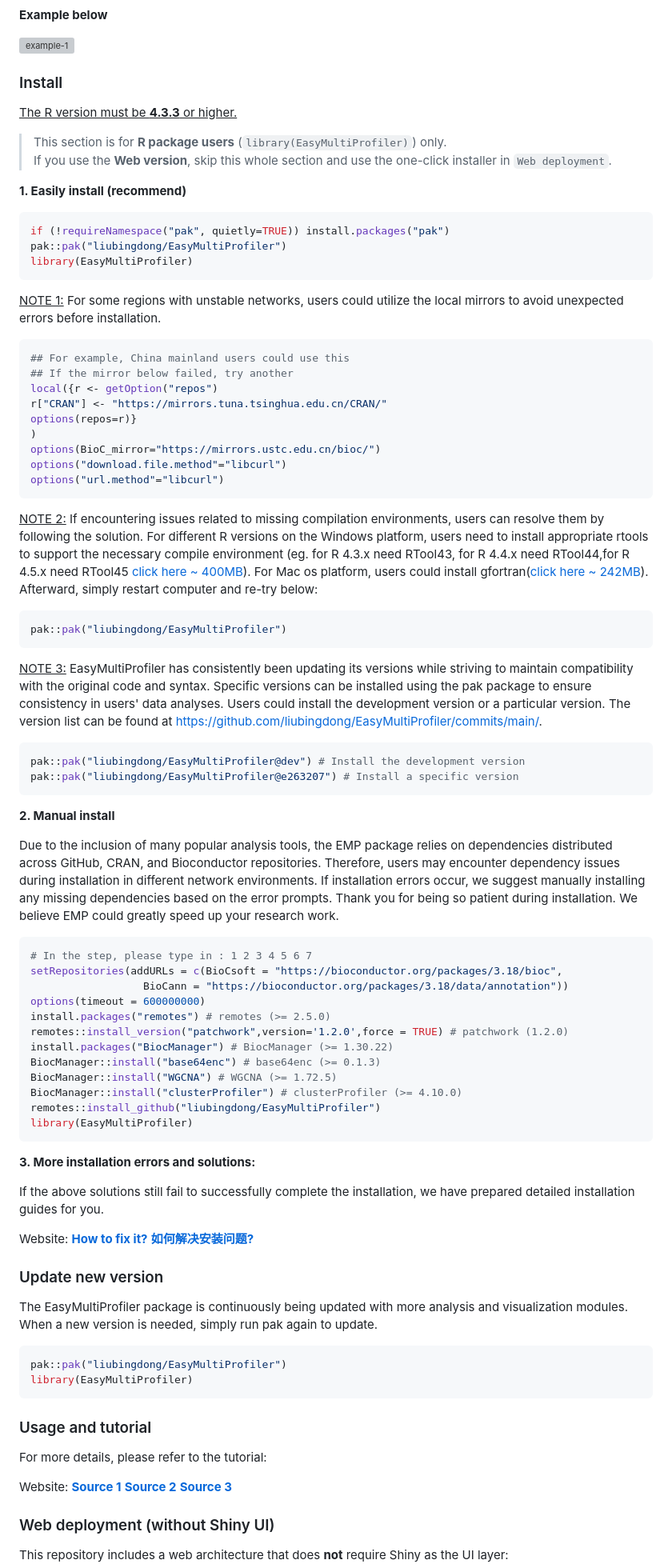
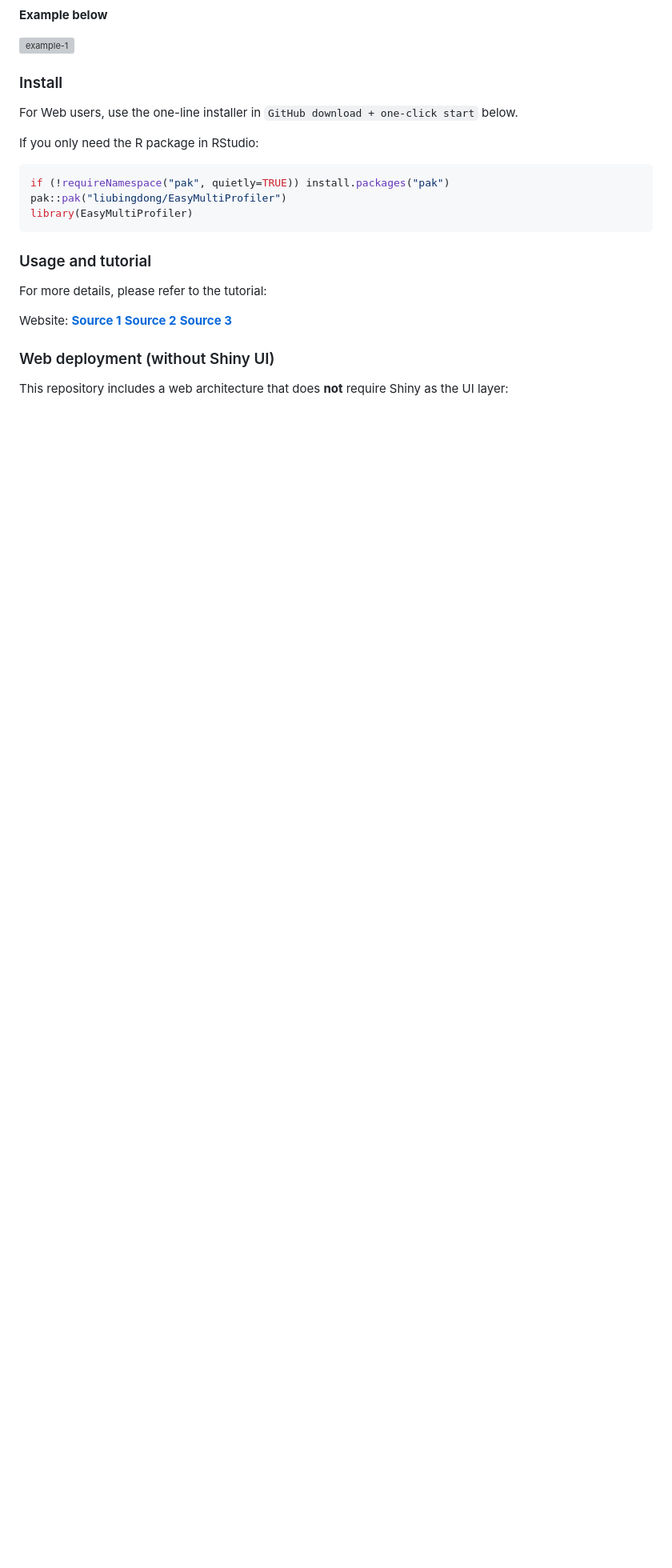
Before and after one commit to xielab2017/EasyMultiProfiler-Web, a Markdown page: README.md, the part around the change. Shown at 80% size. GitHub-like rendering; blank space fills up the shorter version; grey boxes are pictures that could not be loaded.

Commit message:
精简README安装章节并突出Web一键入口
删除冗长的R手动安装细节，保留RStudio最小安装示例，并将Web用户路径收敛到GitHub单命令安装，减少阅读和执行成本。

Made-with: Cursor

````diff
--- a/README.md
+++ b/README.md
@@ -24,76 +24,12 @@ The EasyMultiProfiler package aims to offer a user-friendly and efficient multi-
 
 ### Install
 
-<u>The R version must be **4.3.3** or higher.</u>
+For Web users, use the one-line installer in `GitHub download + one-click start` below.
 
-> This section is for **R package users** (`library(EasyMultiProfiler)`) only.
-> If you use the **Web version**, skip this whole section and use the one-click installer in `Web deployment`.
-
-**1. Easily install (recommend)**
+If you only need the R package in RStudio:
 
 ```R
 if (!requireNamespace("pak", quietly=TRUE)) install.packages("pak")
-pak::pak("liubingdong/EasyMultiProfiler")
-library(EasyMultiProfiler)
-```
-<u>NOTE 1:</u>  For some regions with unstable networks, users could utilize the local mirrors to avoid unexpected errors before installation.
-
-```R
-## For example, China mainland users could use this
-## If the mirror below failed, try another
-local({r <- getOption("repos")
-r["CRAN"] <- "https://mirrors.tuna.tsinghua.edu.cn/CRAN/"
-options(repos=r)}
-)
-options(BioC_mirror="https://mirrors.ustc.edu.cn/bioc/")
-options("download.file.method"="libcurl")
-options("url.method"="libcurl")
-```
-
-<u>NOTE 2:</u>  If encountering issues related to missing compilation environments, users can resolve them by following the solution. For different R versions on the Windows platform, users need to install appropriate rtools to support the necessary compile environment (eg. for R 4.3.x need RTool43, for R 4.4.x need RTool44,for R 4.5.x need RTool45 [click here ~ 400MB](https://mirrors.tuna.tsinghua.edu.cn/CRAN/)). For Mac os  platform, users could install gfortran([click here ~ 242MB](https://github.com/R-macos/gcc-12-branch/releases)). Afterward, simply restart computer and re-try below:
-
-```R
-pak::pak("liubingdong/EasyMultiProfiler")
-```
-
-<u>NOTE 3:</u>  EasyMultiProfiler has consistently been updating its versions while striving to maintain compatibility with the original code and syntax. Specific versions can be installed using the pak package to ensure consistency in users' data analyses.  Users could install the development version or a particular version. The version list can be found at https://github.com/liubingdong/EasyMultiProfiler/commits/main/.
-
-```R
-pak::pak("liubingdong/EasyMultiProfiler@dev") # Install the development version
-pak::pak("liubingdong/EasyMultiProfiler@e263207") # Install a specific version
-```
-
-**2. Manual install**
-
-Due to the inclusion of many popular analysis tools, the EMP package relies on dependencies distributed across GitHub, CRAN, and Bioconductor repositories. Therefore, users may encounter dependency issues during installation in different network environments. If installation errors occur, we suggest manually installing any missing dependencies based on the error prompts. Thank you for being so patient during installation. We believe EMP could greatly speed up your research work.
-
-```R
-# In the step, please type in : 1 2 3 4 5 6 7
-setRepositories(addURLs = c(BioCsoft = "https://bioconductor.org/packages/3.18/bioc",
-                  BioCann = "https://bioconductor.org/packages/3.18/data/annotation"))
-options(timeout = 600000000)
-install.packages("remotes") # remotes (>= 2.5.0)
-remotes::install_version("patchwork",version='1.2.0',force = TRUE) # patchwork (1.2.0)
-install.packages("BiocManager") # BiocManager (>= 1.30.22)
-BiocManager::install("base64enc") # base64enc (>= 0.1.3)
-BiocManager::install("WGCNA") # WGCNA (>= 1.72.5)
-BiocManager::install("clusterProfiler") # clusterProfiler (>= 4.10.0)
-remotes::install_github("liubingdong/EasyMultiProfiler")
-library(EasyMultiProfiler)
-```
-
-**3. More installation errors and solutions:**
-
-If the above solutions still fail to successfully complete the installation, we have prepared detailed installation guides for you.
-
-Website:
-[**How to fix it?**](http://easymultiprofiler.xielab.net/en/MD/1%20EasyMultiProfiler%20introduction.html#11)
-[**如何解决安装问题?**](http://easymultiprofiler.xielab.net/ch/MD/1%20EasyMultiProfiler%20introduction.html#11)
-
-### Update new version
-The EasyMultiProfiler package is continuously being updated with more analysis and visualization modules. When a new version is needed, simply run pak again to update.
-
-```R
 pak::pak("liubingdong/EasyMultiProfiler")
 library(EasyMultiProfiler)
 ```
````
